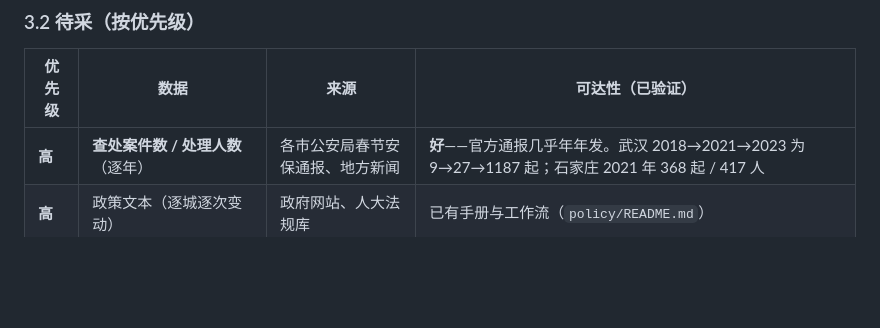
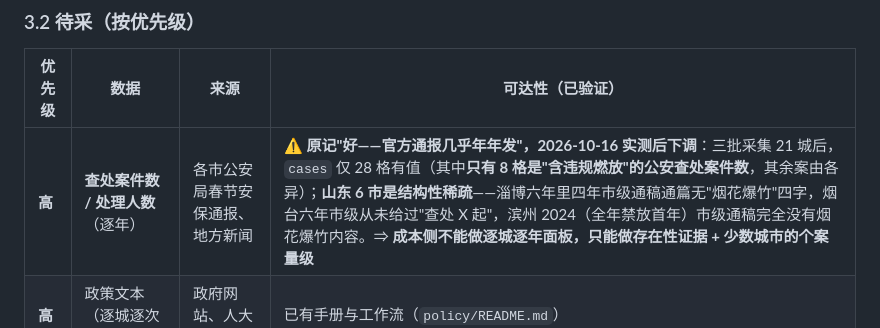
Before and after one commit to YINN233/public-finance-essay-fireworks, a Markdown page: docs/spec-研究设计.md, the part around the change. Rendered like a GitHub page; blank space fills up the shorter version.

Commit message:
按实测下调 spec §3.2 成本数据的"可达性"判断
原记"可达性：**好**——官方通报几乎年年发"。三批采集 21 城后实测：
  cases 仅 28 格有值，其中**只有 8 格是"含违规燃放"的公安查处案件数**；山东 6 市
  结构性稀疏（淄博六年里四年市级通稿无"烟花爆竹"四字；烟台六年市级从未给过
  "查处X起"；滨州 2024 全年禁放首年市级通稿完全没有烟花爆竹内容）。
⇒ 改为：**成本侧不能做逐城逐年面板，只能做存在性证据 + 少数城市的个案量级。**
  这与论文骨架 §一 第七节"成本形态"的写法直接相关——那一节不能承诺一个成本面板。

Co-Authored-By: Claude Code <noreply@anthropic.com>

```diff
--- a/docs/spec-研究设计.md
+++ b/docs/spec-研究设计.md
@@ -78,7 +78,7 @@
 
 | 优先级 | 数据 | 来源 | 可达性（已验证） |
 |---|---|---|---|
-| **高** | **查处案件数 / 处理人数**（逐年） | 各市公安局春节安保通报、地方新闻 | **好**——官方通报几乎年年发。武汉 2018→2021→2023 为 9→27→1187 起；石家庄 2021 年 368 起 / 417 人 |
+| **高** | **查处案件数 / 处理人数**（逐年） | 各市公安局春节安保通报、地方新闻 | ⚠️ **原记"好——官方通报几乎年年发"，2026-10-16 实测后下调**：三批采集 21 城后，`cases` 仅 28 格有值（其中**只有 8 格是"含违规燃放"的公安查处案件数**，其余案由各异）；**山东 6 市是结构性稀疏**——淄博六年里四年市级通稿通篇无"烟花爆竹"四字，烟台六年市级从未给过"查处 X 起"，滨州 2024（全年禁放首年）市级通稿完全没有烟花爆竹内容。⇒ **成本侧不能做逐城逐年面板，只能做存在性证据 + 少数城市的个案量级** |
 | **高** | 政策文本（逐城逐次变动） | 政府网站、人大法规库 | 已有手册与工作流（`policy/README.md`） |
 | **中** | **出动警力／人次**（仅取明确标注"禁放专项"的口径） | 同上 | **中**——口径不统一。石家庄 2022 年 5.19 万余人次；武汉 2023 年禁鞭专项 5.6 万人次；郑州 2026 年专项 2.5 万人次 |
 | **中低** | **财政经费**（禁放工作经费） | 地方部门决算、项目支出绩效评价报告 | **中低**——零散但真实。泾县 20 万元、舒城 18 万元、龙文区 3 万元、**岳阳城管支队禁炮执法 1414.02 万元** |
```
